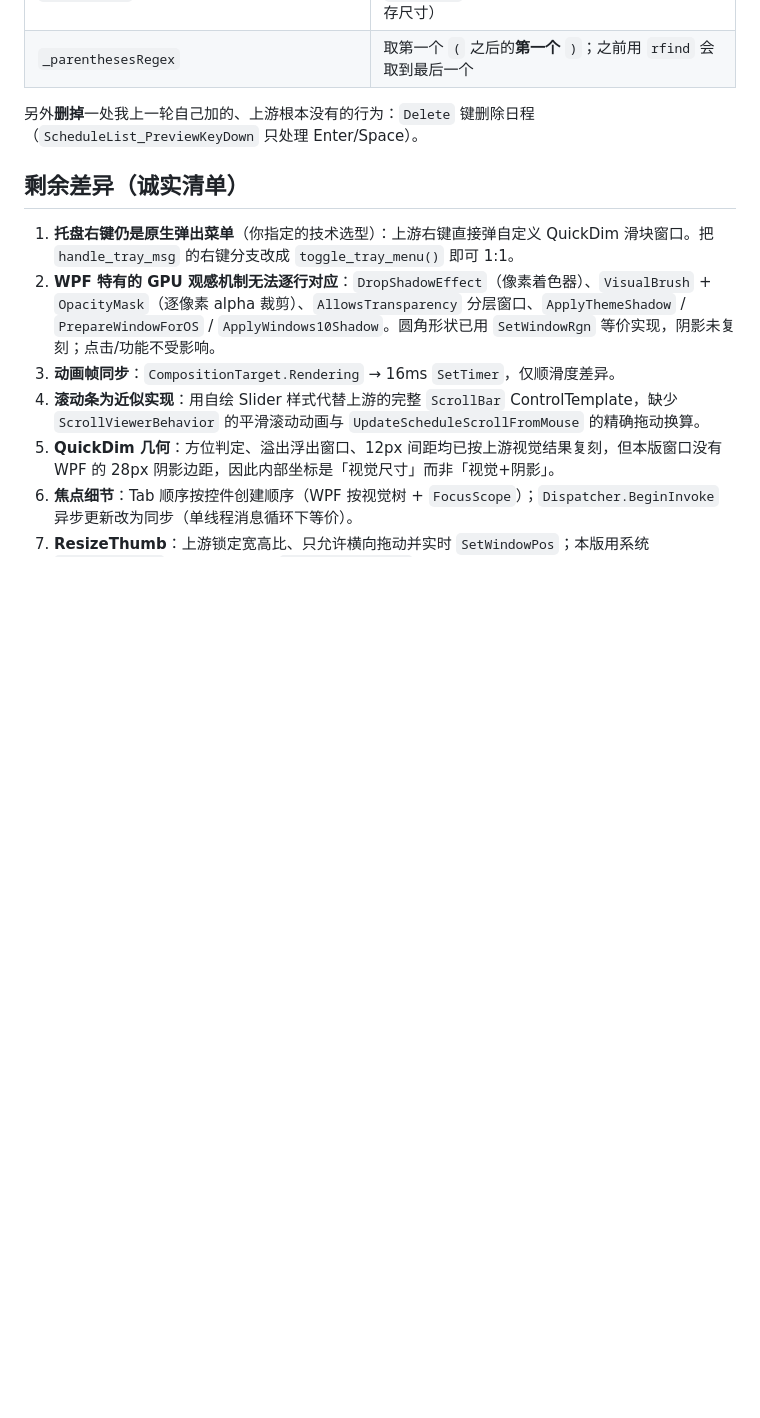
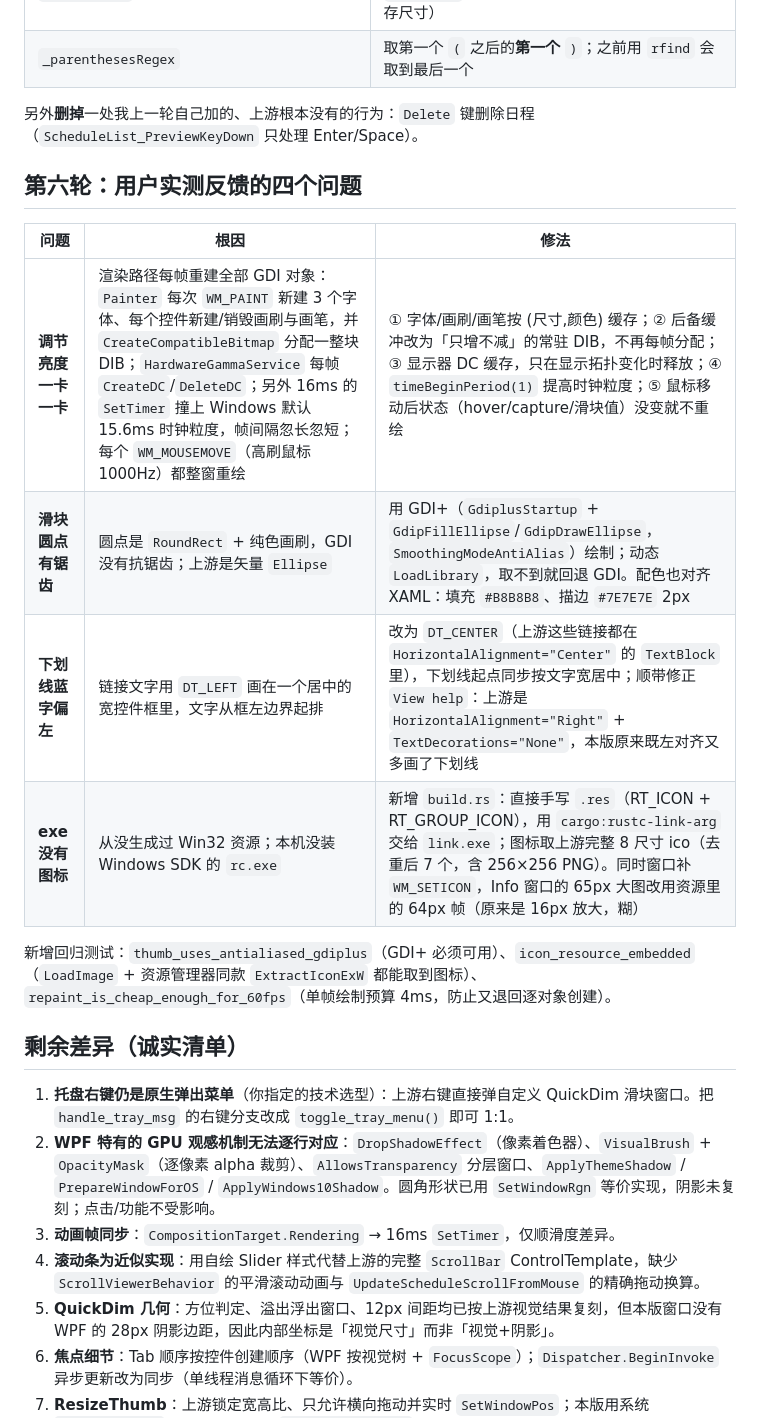
Before and after one commit to s13mjl/ProperDim-rust, a Markdown page: README.md, the part around one of its changes. Rendered like a GitHub page; blank space fills up the shorter version.

```diff
--- a/README.md
+++ b/README.md
@@ -143,6 +144,17 @@ target/release/ProperDim.exe --reset     # 对应 Inno Setup 卸载器的同步
 
 另外**删掉**一处我上一轮自己加的、上游根本没有的行为：`Delete` 键删除日程（`ScheduleList_PreviewKeyDown` 只处理 Enter/Space）。
 
+## 第六轮：用户实测反馈的四个问题
+
+| 问题 | 根因 | 修法 |
+|---|---|---|
+| **调节亮度一卡一卡** | 渲染路径每帧重建全部 GDI 对象：`Painter` 每次 `WM_PAINT` 新建 3 个字体、每个控件新建/销毁画刷与画笔，并 `CreateCompatibleBitmap` 分配一整块 DIB；`HardwareGammaService` 每帧 `CreateDC`/`DeleteDC`；另外 16ms 的 `SetTimer` 撞上 Windows 默认 15.6ms 时钟粒度，帧间隔忽长忽短；每个 `WM_MOUSEMOVE`（高刷鼠标 1000Hz）都整窗重绘 | ① 字体/画刷/画笔按 (尺寸,颜色) 缓存；② 后备缓冲改为「只增不减」的常驻 DIB，不再每帧分配；③ 显示器 DC 缓存，只在显示拓扑变化时释放；④ `timeBeginPeriod(1)` 提高时钟粒度；⑤ 鼠标移动后状态（hover/capture/滑块值）没变就不重绘 |
+| **滑块圆点有锯齿** | 圆点是 `RoundRect` + 纯色画刷，GDI 没有抗锯齿；上游是矢量 `Ellipse` | 用 GDI+（`GdiplusStartup` + `GdipFillEllipse`/`GdipDrawEllipse`，`SmoothingModeAntiAlias`）绘制；动态 `LoadLibrary`，取不到就回退 GDI。配色也对齐 XAML：填充 `#B8B8B8`、描边 `#7E7E7E` 2px |
+| **下划线蓝字偏左** | 链接文字用 `DT_LEFT` 画在一个居中的宽控件框里，文字从框左边界起排 | 改为 `DT_CENTER`（上游这些链接都在 `HorizontalAlignment="Center"` 的 `TextBlock` 里），下划线起点同步按文字宽居中；顺带修正 `View help`：上游是 `HorizontalAlignment="Right"` + `TextDecorations="None"`，本版原来既左对齐又多画了下划线 |
+| **exe 没有图标** | 从没生成过 Win32 资源；本机没装 Windows SDK 的 `rc.exe` | 新增 `build.rs`：直接手写 `.res`（RT_ICON + RT_GROUP_ICON），用 `cargo:rustc-link-arg` 交给 `link.exe`；图标取上游完整 8 尺寸 ico（去重后 7 个，含 256×256 PNG）。同时窗口补 `WM_SETICON`，Info 窗口的 65px 大图改用资源里的 64px 帧（原来是 16px 放大，糊） |
+
+新增回归测试：`thumb_uses_antialiased_gdiplus`（GDI+ 必须可用）、`icon_resource_embedded`（`LoadImage` + 资源管理器同款 `ExtractIconExW` 都能取到图标）、`repaint_is_cheap_enough_for_60fps`（单帧绘制预算 4ms，防止又退回逐对象创建）。
+
 ## 剩余差异（诚实清单）
 
 1. **托盘右键仍是原生弹出菜单**（你指定的技术选型）：上游右键直接弹自定义 QuickDim 滑块窗口。把 `handle_tray_msg` 的右键分支改成 `toggle_tray_menu()` 即可 1:1。
```
Also changed, not shown: other parts of README.md (+7 -5 lines), preview/dialogs.png, preview/frontend.png, 9 other files.
